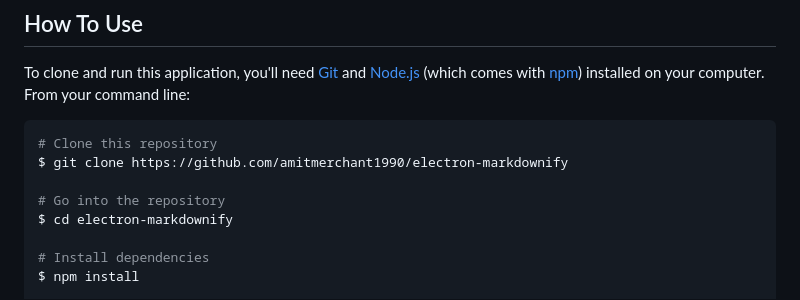
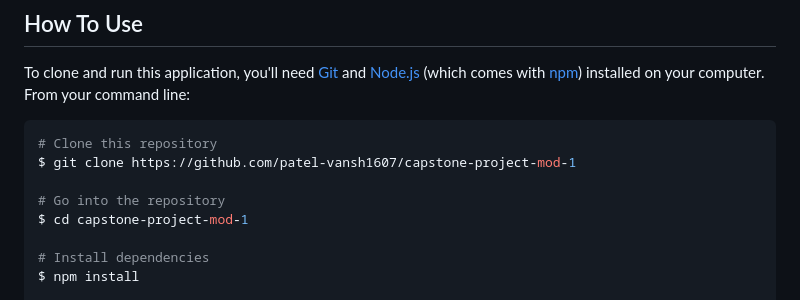
Before and after one commit to patel-vansh1607/capstone-project-mod-1, a Markdown page: README.md, the part around the change. GitHub-like rendering.

````diff
--- a/README.md
+++ b/README.md
@@ -38,10 +38,10 @@ To clone and run this application, you'll need [Git](https://git-scm.com) and [N
 
 ```bash
 # Clone this repository
-$ git clone https://github.com/amitmerchant1990/electron-markdownify
+$ git clone https://github.com/patel-vansh1607/capstone-project-mod-1
 
 # Go into the repository
-$ cd electron-markdownify
+$ cd capstone-project-mod-1
 
 # Install dependencies
 $ npm install
````
